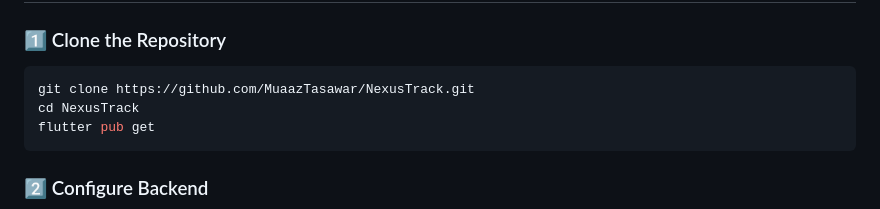
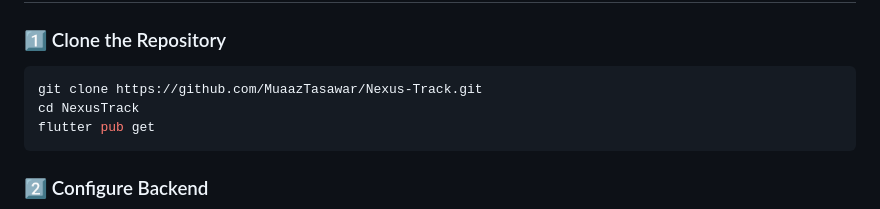
Before and after one commit to MuaazTasawar/Nexus-Track, a Markdown page: README.md, the part around the change. Drawn GitHub-style.

Commit message:
Fix repository URL in README

````diff
--- a/README.md
+++ b/README.md
@@ -184,7 +184,7 @@ lib/
 
 ### 1️⃣ Clone the Repository
 ```bash
-git clone https://github.com/MuaazTasawar/NexusTrack.git
+git clone https://github.com/MuaazTasawar/Nexus-Track.git
 cd NexusTrack
 flutter pub get
 ```
````
